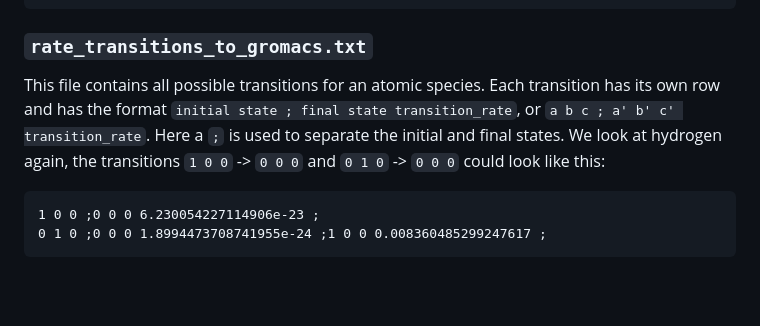
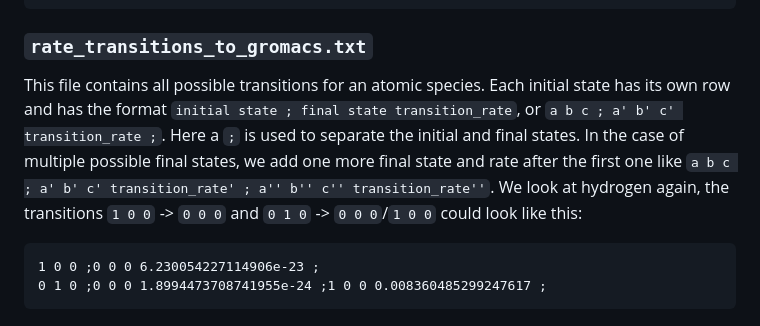
Before and after one commit to moldstruct/mc-md, a Markdown page: README.md, the part around the change. Rendered like a GitHub page; blank space fills up the shorter version.

````diff
--- a/README.md
+++ b/README.md
@@ -96,9 +96,9 @@ So for hydrogen two rows of the file might look like this:
 ```
 
 ### `rate_transitions_to_gromacs.txt`
-This file contains all possible transitions for an atomic species. Each transition has its own row and has the format `initial state ; final state transition_rate`, or `a b c ; a' b' c' transition_rate`.
-Here a `;` is used to separate the initial and final states.
-We look at hydrogen again, the transitions `1 0 0` -> `0 0 0` and `0 1 0` -> `0 0 0` could look like this:
+This file contains all possible transitions for an atomic species. Each initial state has its own row and has the format `initial state ; final state transition_rate`, or `a b c ; a' b' c' transition_rate ;`.
+Here a `;` is used to separate the initial and final states. In the case of multiple possible final states, we add one more final state and rate after the first one like `a b c ; a' b' c' transition_rate' ; a'' b'' c'' transition_rate''`.
+We look at hydrogen again, the transitions `1 0 0` -> `0 0 0` and `0 1 0` -> `0 0 0`/`1 0 0`  could look like this:
 ```
 1 0 0 ;0 0 0 6.230054227114906e-23 ;
 0 1 0 ;0 0 0 1.8994473708741955e-24 ;1 0 0 0.008360485299247617 ;
````
